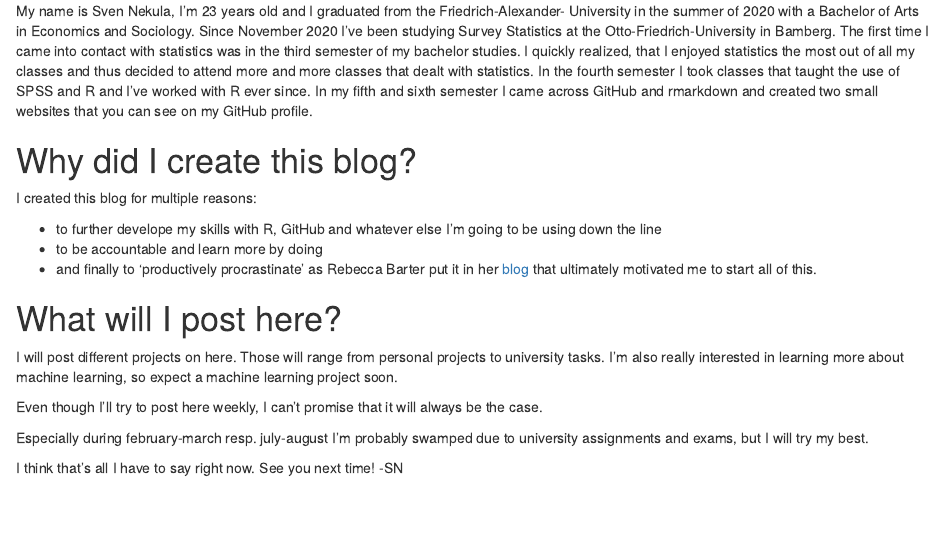
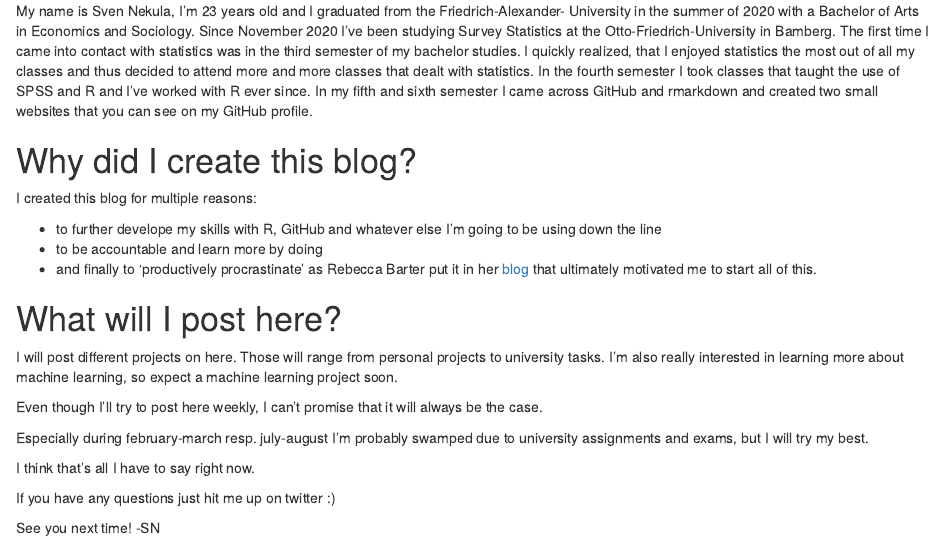
Before and after one commit to SvenNekula/procrastination, an R Markdown document (content/post/introduction/index.Rmd): the page in a window 1100 px wide, from 190 px down. Rendered offline with R 4.5, knitr and Pandoc, with nearby package versions.

Commit message:
minor update

```diff
--- a/content/post/introduction/index.Rmd
+++ b/content/post/introduction/index.Rmd
@@ -45,4 +45,9 @@ Even though I'll try to post here weekly, I can't promise that it will always be
 Especially during february-march resp. july-august I'm probably swamped due to university
 assignments and exams, but I will try my best.
 
-I think that's all I have to say right now. See you next time! -SN
+I think that's all I have to say right now.
+
+If you have any questions just hit me up on twitter :)
+
+
+See you next time! -SN
```
